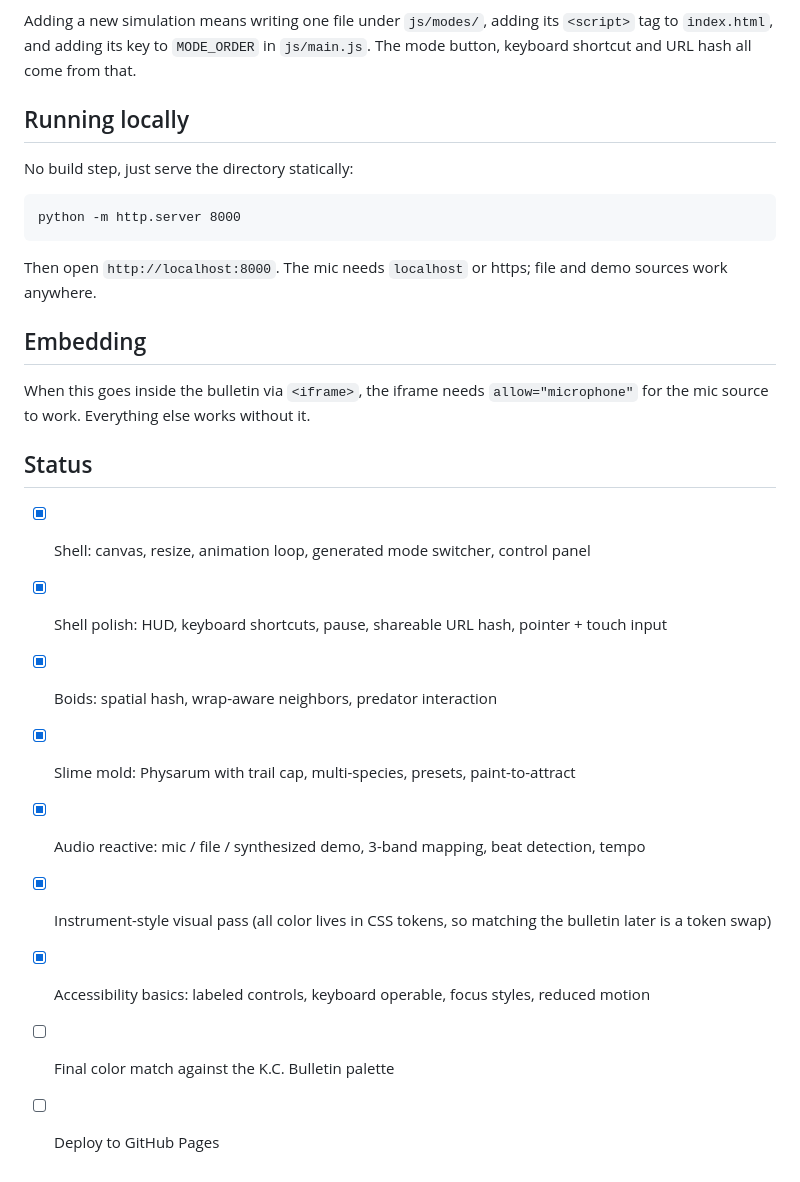
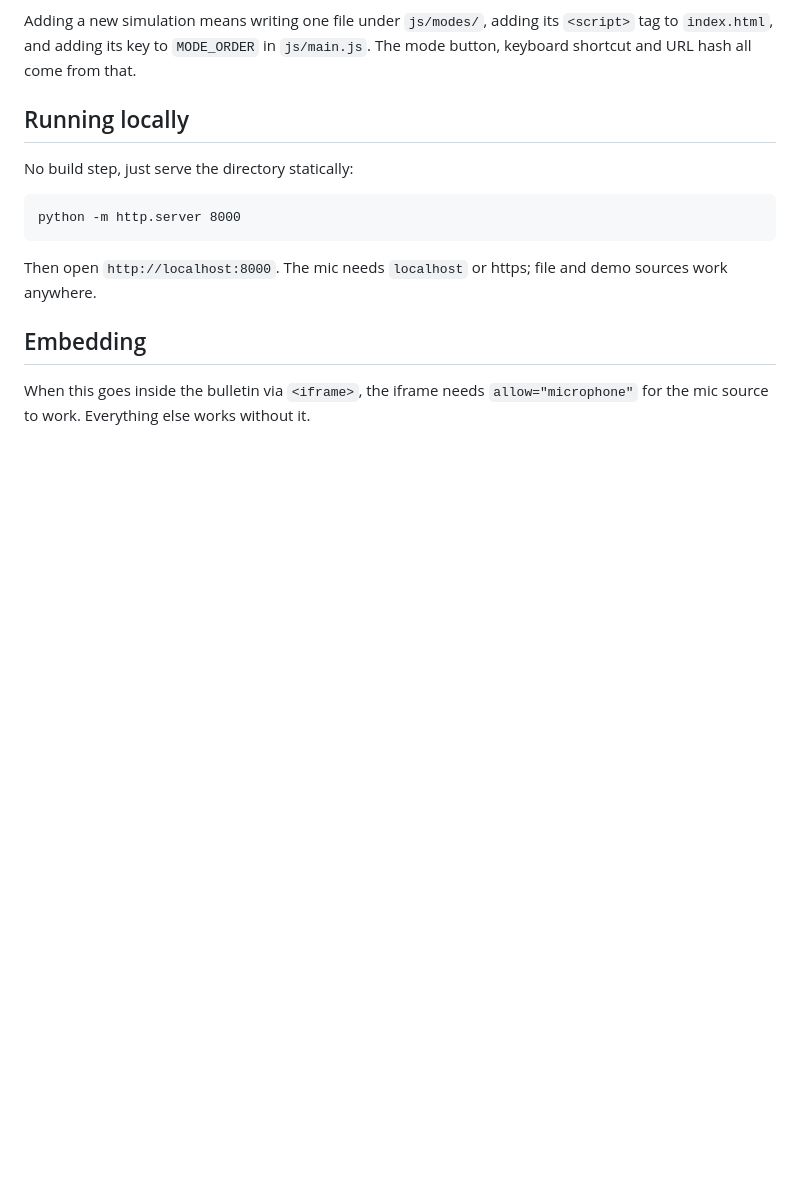
Before and after one commit to KenChollacoop2005/particle_playground, a Markdown page: README.md, the part around the change. Drawn GitHub-style; blank space fills up the shorter version.

Commit message:
Remove status checklist
with the compeltion of the project, comes the removal of the progress checklist

```diff
--- a/README.md
+++ b/README.md
@@ -79,15 +79,3 @@ and demo sources work anywhere.
 When this goes inside the bulletin via `<iframe>`, the iframe needs
 `allow="microphone"` for the mic source to work. Everything else works without
 it.
-
-## Status
-
-- [x] Shell: canvas, resize, animation loop, generated mode switcher, control panel
-- [x] Shell polish: HUD, keyboard shortcuts, pause, shareable URL hash, pointer + touch input
-- [x] Boids: spatial hash, wrap-aware neighbors, predator interaction
-- [x] Slime mold: Physarum with trail cap, multi-species, presets, paint-to-attract
-- [x] Audio reactive: mic / file / synthesized demo, 3-band mapping, beat detection, tempo
-- [x] Instrument-style visual pass (all color lives in CSS tokens, so matching the bulletin later is a token swap)
-- [x] Accessibility basics: labeled controls, keyboard operable, focus styles, reduced motion
-- [ ] Final color match against the K.C. Bulletin palette
-- [ ] Deploy to GitHub Pages
```
